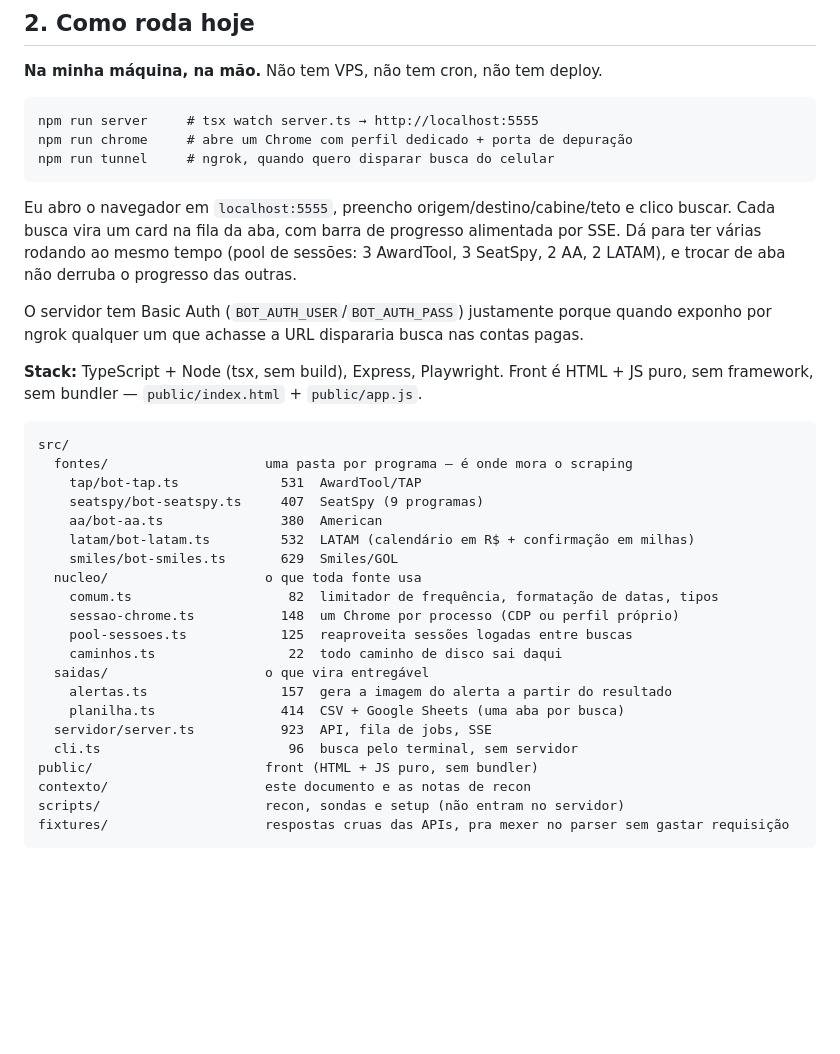
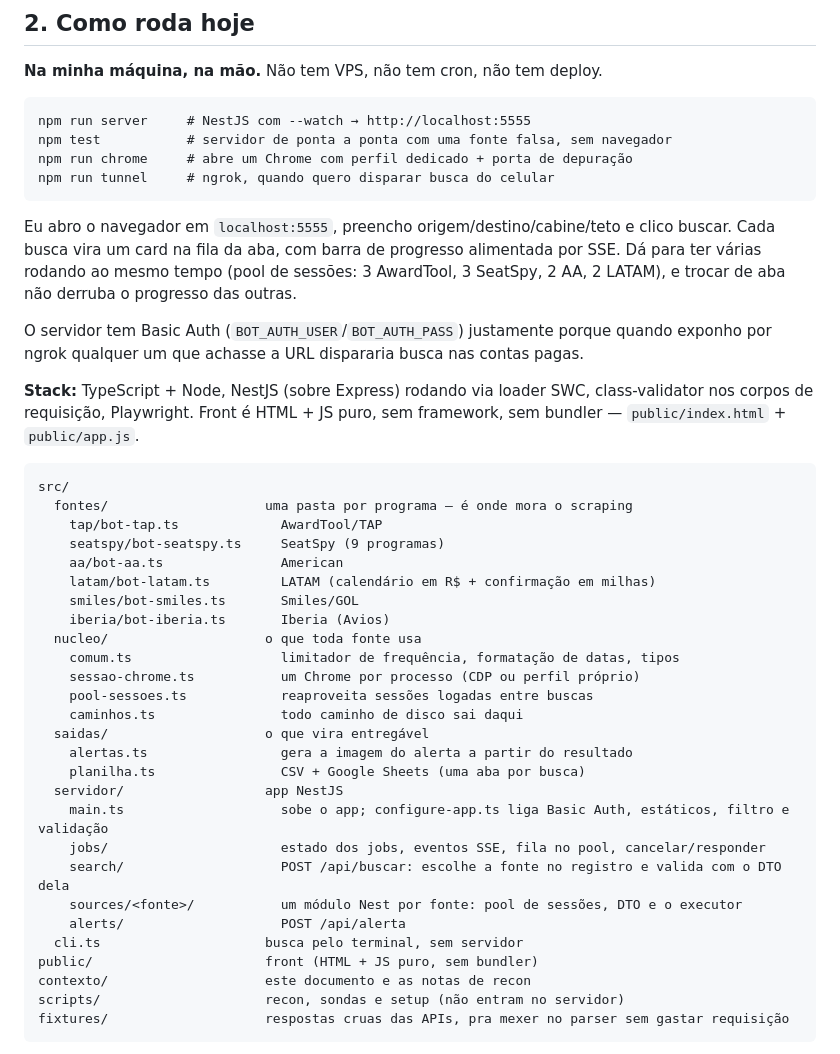
Before and after one commit to eduard0vieira/award-tool, a Markdown page: contexto/CONTEXTO.md, the part around the change. Drawn GitHub-style; blank space fills up the shorter version.

Commit message:
docs: describe the nestjs server layout in CONTEXTO

````diff
--- a/contexto/CONTEXTO.md
+++ b/contexto/CONTEXTO.md
@@ -36,7 +36,8 @@ LATAM, 6s na AA.
 **Na minha máquina, na mão.** Não tem VPS, não tem cron, não tem deploy.
 
 ```
-npm run server     # tsx watch server.ts → http://localhost:5555
+npm run server     # NestJS com --watch → http://localhost:5555
+npm test           # servidor de ponta a ponta com uma fonte falsa, sem navegador
 npm run chrome     # abre um Chrome com perfil dedicado + porta de depuração
 npm run tunnel     # ngrok, quando quero disparar busca do celular
 ```
@@ -51,27 +52,34 @@ O servidor tem Basic Auth (`BOT_AUTH_USER`/`BOT_AUTH_PASS`) justamente porque
 quando exponho por ngrok qualquer um que achasse a URL dispararia busca nas
 contas pagas.
 
-**Stack:** TypeScript + Node (tsx, sem build), Express, Playwright. Front é HTML +
-JS puro, sem framework, sem bundler — `public/index.html` + `public/app.js`.
+**Stack:** TypeScript + Node, NestJS (sobre Express) rodando via loader SWC,
+class-validator nos corpos de requisição, Playwright. Front é HTML + JS puro, sem
+framework, sem bundler — `public/index.html` + `public/app.js`.
 
 ```
 src/
   fontes/                    uma pasta por programa — é onde mora o scraping
-    tap/bot-tap.ts             531  AwardTool/TAP
-    seatspy/bot-seatspy.ts     407  SeatSpy (9 programas)
-    aa/bot-aa.ts               380  American
-    latam/bot-latam.ts         532  LATAM (calendário em R$ + confirmação em milhas)
-    smiles/bot-smiles.ts       629  Smiles/GOL
+    tap/bot-tap.ts             AwardTool/TAP
+    seatspy/bot-seatspy.ts     SeatSpy (9 programas)
+    aa/bot-aa.ts               American
+    latam/bot-latam.ts         LATAM (calendário em R$ + confirmação em milhas)
+    smiles/bot-smiles.ts       Smiles/GOL
+    iberia/bot-iberia.ts       Iberia (Avios)
   nucleo/                    o que toda fonte usa
-    comum.ts                    82  limitador de frequência, formatação de datas, tipos
-    sessao-chrome.ts           148  um Chrome por processo (CDP ou perfil próprio)
-    pool-sessoes.ts            125  reaproveita sessões logadas entre buscas
-    caminhos.ts                 22  todo caminho de disco sai daqui
+    comum.ts                   limitador de frequência, formatação de datas, tipos
+    sessao-chrome.ts           um Chrome por processo (CDP ou perfil próprio)
+    pool-sessoes.ts            reaproveita sessões logadas entre buscas
+    caminhos.ts                todo caminho de disco sai daqui
   saidas/                    o que vira entregável
-    alertas.ts                 157  gera a imagem do alerta a partir do resultado
-    planilha.ts                414  CSV + Google Sheets (uma aba por busca)
-  servidor/server.ts           923  API, fila de jobs, SSE
-  cli.ts                        96  busca pelo terminal, sem servidor
+    alertas.ts                 gera a imagem do alerta a partir do resultado
+    planilha.ts                CSV + Google Sheets (uma aba por busca)
+  servidor/                  app NestJS
+    main.ts                    sobe o app; configure-app.ts liga Basic Auth, estáticos, filtro e validação
+    jobs/                      estado dos jobs, eventos SSE, fila no pool, cancelar/responder
+    search/                    POST /api/buscar: escolhe a fonte no registro e valida com o DTO dela
+    sources/<fonte>/           um módulo Nest por fonte: pool de sessões, DTO e o executor
+    alerts/                    POST /api/alerta
+  cli.ts                     busca pelo terminal, sem servidor
 public/                      front (HTML + JS puro, sem bundler)
 contexto/                    este documento e as notas de recon
 scripts/                     recon, sondas e setup (não entram no servidor)
````
